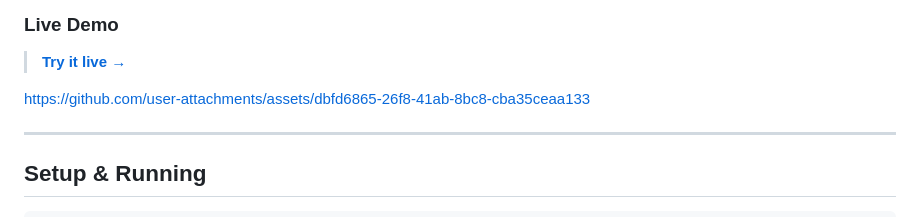
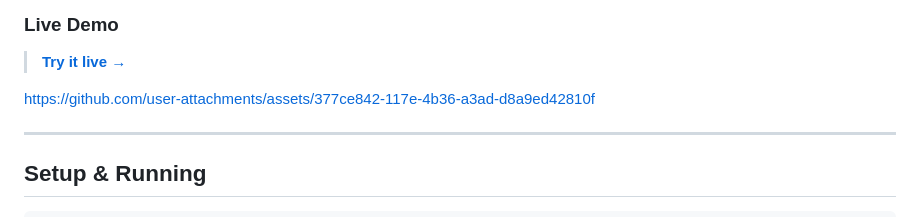
Before and after one commit to wallabyway/viewer-plus-maplibre, a Markdown page: readme.md, the part around the change. GitHub-like rendering.

```diff
--- a/readme.md
+++ b/readme.md
@@ -16,7 +16,7 @@ This post describes what happened when I tried to render an Autodesk Revit model
 
 > **[Try it live →](https://wallabyway.github.io/viewer-plus-maplibre/)**
 
-https://github.com/user-attachments/assets/dbfd6865-26f8-41ab-8bc8-cba35ceaa133
+https://github.com/user-attachments/assets/377ce842-117e-4b36-a3ad-d8a9ed42810f
 
 
 ---
```
